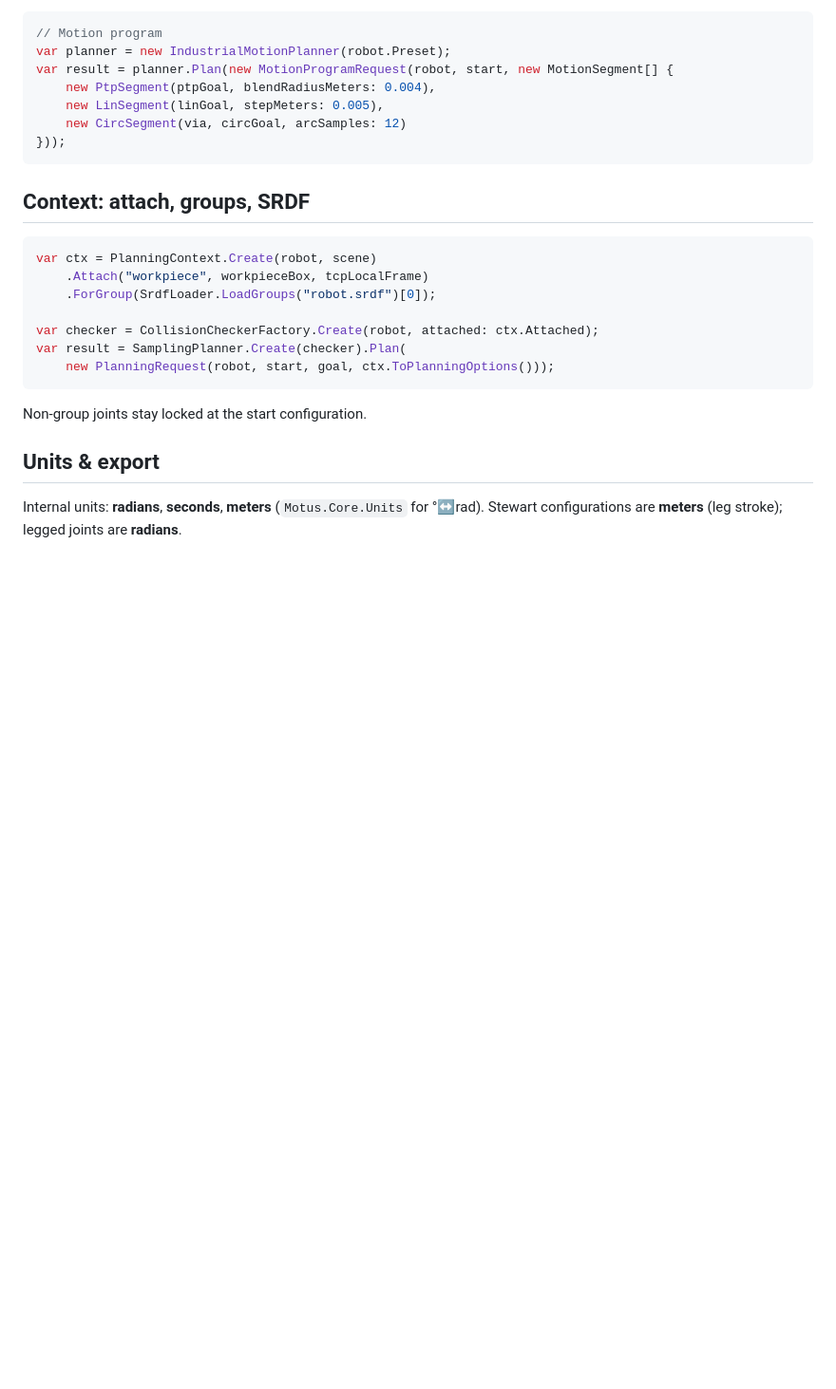
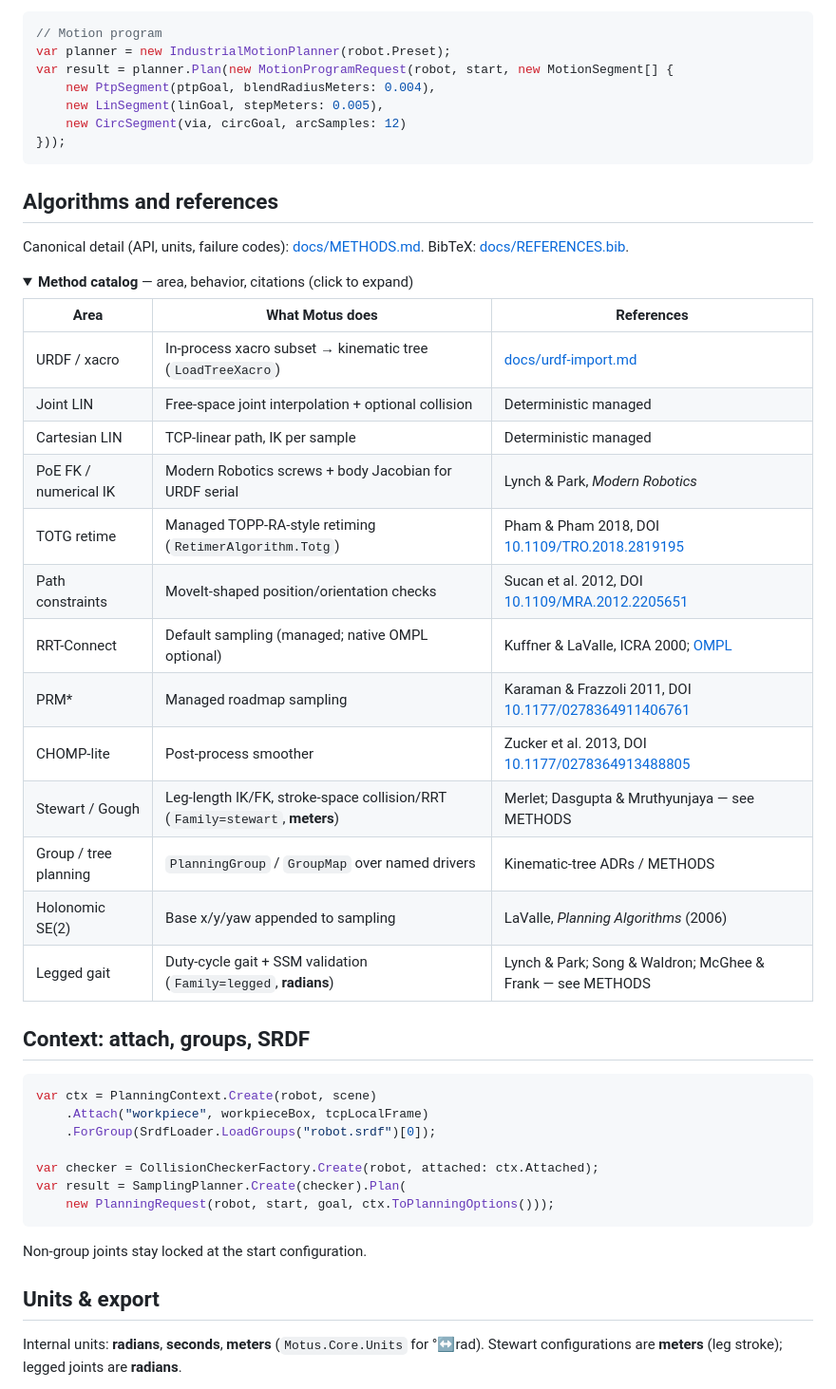
Before and after one commit to lasaths/Motus.NET, a Markdown page: README.md, the part around one of its changes. Shown at 95% size. Drawn GitHub-style; folded sections open; blank space fills up the shorter version.

Commit message:
docs: README TOC, method catalog, collapsed algorithms section
Co-authored-by: Cursor <cursoragent@cursor.com>

````diff
--- a/README.md
+++ b/README.md
@@ -88,3 +101,26 @@ var result = planner.Plan(new MotionProgramRequest(robot, start, new MotionSegme
 }));
 ```
 
+## Algorithms and references
+
+Canonical detail (API, units, failure codes): [docs/METHODS.md](docs/METHODS.md). BibTeX: [docs/REFERENCES.bib](docs/REFERENCES.bib).
+
+<details>
+<summary><strong>Method catalog</strong> — area, behavior, citations (click to expand)</summary>
+
+| Area | What Motus does | References |
+|------|-----------------|------------|
+| URDF / xacro | In-process xacro subset → kinematic tree (`LoadTreeXacro`) | [docs/urdf-import.md](docs/urdf-import.md) |
+| Joint LIN | Free-space joint interpolation + optional collision | Deterministic managed |
+| Cartesian LIN | TCP-linear path, IK per sample | Deterministic managed |
+| PoE FK / numerical IK | Modern Robotics screws + body Jacobian for URDF serial | Lynch & Park, *Modern Robotics* |
+| TOTG retime | Managed TOPP-RA-style retiming (`RetimerAlgorithm.Totg`) | Pham & Pham 2018, DOI [10.1109/TRO.2018.2819195](https://doi.org/10.1109/TRO.2018.2819195) |
+| Path constraints | MoveIt-shaped position/orientation checks | Sucan et al. 2012, DOI [10.1109/MRA.2012.2205651](https://doi.org/10.1109/MRA.2012.2205651) |
+| RRT-Connect | Default sampling (managed; native OMPL optional) | Kuffner & LaValle, ICRA 2000; [OMPL](https://ompl.kavrakilab.org/) |
+| PRM* | Managed roadmap sampling | Karaman & Frazzoli 2011, DOI [10.1177/0278364911406761](https://doi.org/10.1177/0278364911406761) |
+| CHOMP-lite | Post-process smoother | Zucker et al. 2013, DOI [10.1177/0278364913488805](https://doi.org/10.1177/0278364913488805) |
+| Stewart / Gough | Leg-length IK/FK, stroke-space collision/RRT (`Family=stewart`, **meters**) | Merlet; Dasgupta & Mruthyunjaya — see METHODS |
+| Group / tree planning | `PlanningGroup` / `GroupMap` over named drivers | Kinematic-tree ADRs / METHODS |
+| Holonomic SE(2) | Base x/y/yaw appended to sampling | LaValle, *Planning Algorithms* (2006) |
+| Legged gait | Duty-cycle gait + SSM validation (`Family=legged`, **radians**) | Lynch & Park; Song & Waldron; McGhee & Frank — see METHODS |
+
````
Also changed, not shown: other parts of README.md (+15 -0 lines).
